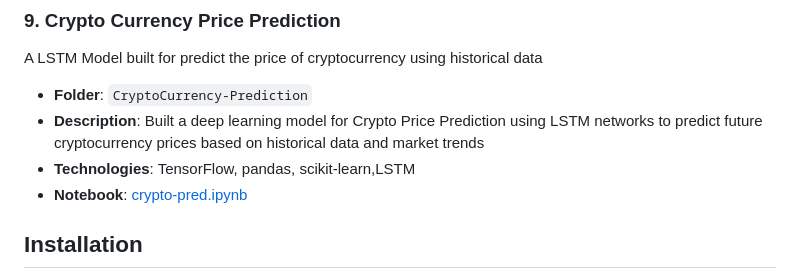
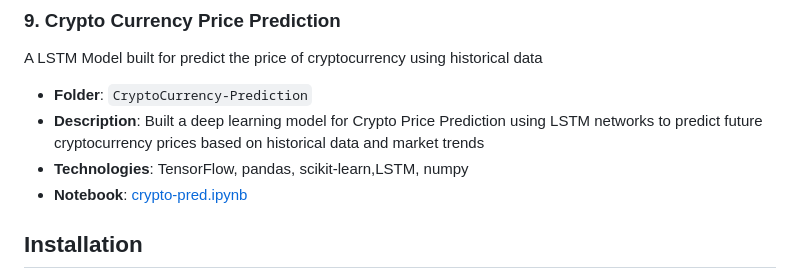
Before and after one commit to anson10/Deep-Learning-Journey, a Markdown page: README.md, the part around the change. GitHub-like rendering.

```diff
--- a/README.md
+++ b/README.md
@@ -85,7 +85,7 @@ A LSTM Model built for classifiying whether the article is real or fake
 A LSTM Model built for predict the price of cryptocurrency using historical data
 - **Folder**: `CryptoCurrency-Prediction`
 - **Description**: Built a deep learning model for Crypto Price Prediction using LSTM networks to predict future cryptocurrency prices based on historical data and market trends
-- **Technologies**: TensorFlow, pandas, scikit-learn,LSTM
+- **Technologies**: TensorFlow, pandas, scikit-learn,LSTM, numpy
 - **Notebook**: [crypto-pred.ipynb](CryptoCurrency-Prediction/crypto-pred.ipynb
 )
 
```
